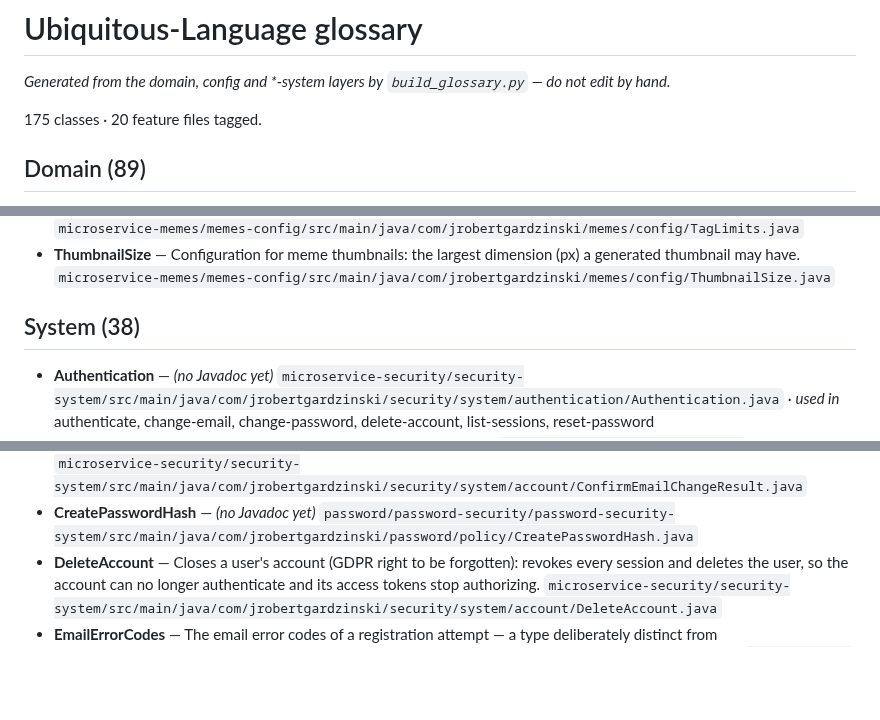
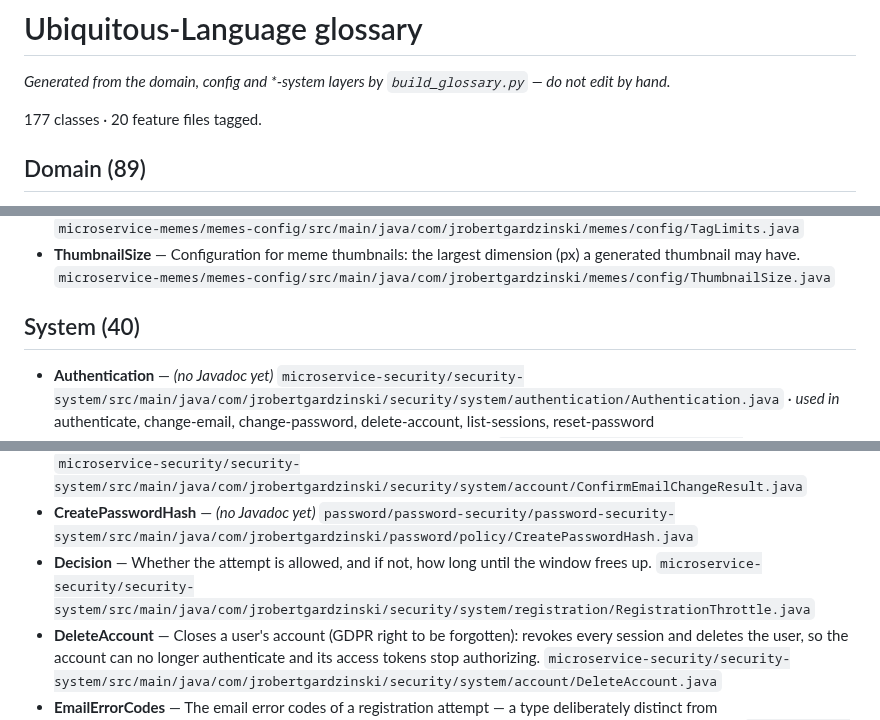
Before and after one commit to jrobertgardzinski/workspace-shared, a Markdown page: docs/glossary/glossary.md, 3 parts joined by grey strips. Drawn GitHub-style; blank space fills up the shorter version.

Commit message:
Glossary picks up RegistrationThrottle from the register hardening
Co-Authored-By: Claude Fable 5 <noreply@anthropic.com>
Claude-Session: https://claude.ai/code/session_01Uet8eb7DiSe9KSyTKCuo1R

```diff
--- a/docs/glossary/glossary.md
+++ b/docs/glossary/glossary.md
@@ -2,7 +2,7 @@
 
 _Generated from the domain, config and *-system layers by `build_glossary.py` — do not edit by hand._
 
-175 classes · 20 feature files tagged.
+177 classes · 20 feature files tagged.
 
 ## Domain (89)
 
@@ -138,7 +138,7 @@ _Generated from the domain, config and *-system layers by `build_glossary.py`
 - **TagLimits** — Server policy on tagging: how many tags one meme may carry (folksonomy, not keyword spam). `microservice-memes/memes-config/src/main/java/com/jrobertgardzinski/memes/config/TagLimits.java`
 - **ThumbnailSize** — Configuration for meme thumbnails: the largest dimension (px) a generated thumbnail may have. `microservice-memes/memes-config/src/main/java/com/jrobertgardzinski/memes/config/ThumbnailSize.java`
 
-## System (38)
+## System (40)
 
 - **Authentication** — _(no Javadoc yet)_ `microservice-security/security-system/src/main/java/com/jrobertgardzinski/security/system/authentication/Authentication.java` · _used in_ authenticate, change-email, change-password, delete-account, list-sessions, reset-password
 - **AuthenticationFactory** — Public assembly seam for Authentication. `microservice-security/security-system/src/main/java/com/jrobertgardzinski/security/system/authentication/AuthenticationFactory.java`
@@ -153,6 +153,7 @@ _Generated from the domain, config and *-system layers by `build_glossary.py`
 - **ConfirmEmailChange** — Completes an email change: a matching, unused token applies the pending change (moving the user to the new address); an unknown or already-used token is rejected. `microservice-security/security-system/src/main/java/com/jrobertgardzinski/security/system/account/ConfirmEmailChange.java` · _used in_ change-email
 - **ConfirmEmailChangeResult** — Outcome of ConfirmEmailChange: the address was changed, or the token was rejected. `microservice-security/security-system/src/main/java/com/jrobertgardzinski/security/system/account/ConfirmEmailChangeResult.java`
 - **CreatePasswordHash** — _(no Javadoc yet)_ `password/password-security/password-security-system/src/main/java/com/jrobertgardzinski/password/policy/CreatePasswordHash.java`
+- **Decision** — Whether the attempt is allowed, and if not, how long until the window frees up. `microservice-security/security-system/src/main/java/com/jrobertgardzinski/security/system/registration/RegistrationThrottle.java`
 - **DeleteAccount** — Closes a user's account (GDPR right to be forgotten): revokes every session and deletes the user, so the account can no longer authenticate and its access tokens stop authorizing. `microservice-security/security-system/src/main/java/com/jrobertgardzinski/security/system/account/DeleteAccount.java`
 - **EmailErrorCodes** — The email error codes of a registration attempt — a type deliberately distinct from PasswordErrorCodes, so the two channels can never be swapped when a RegisterResult.Rejected is built. `microservice-security/security-system/src/main/java/com/jrobertgardzinski/security/system/registration/EmailErrorCodes.java`
 - **ListActiveSessions** — Lists a user's currently active sessions, so they can see where they are signed in and choose to revoke them. `microservice-security/security-system/src/main/java/com/jrobertgardzinski/security/system/session/ListActiveSessions.java` · _used in_ list-sessions
```
Also changed, not shown: other parts of docs/glossary/glossary.md (+1 -0 lines).
